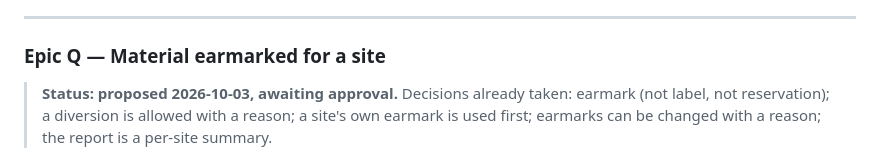
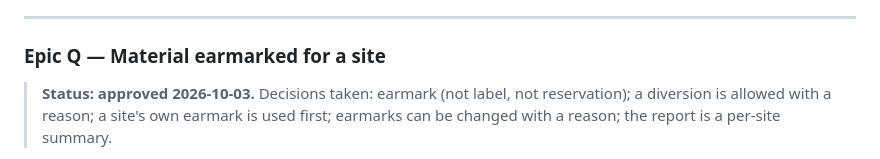
Before and after one commit to AmbeyiBrian/yardflow, a Markdown page: docs/01-requirements.md, the part around the change. Drawn GitHub-style.

Commit message:
Approve Epic Q

```diff
--- a/docs/01-requirements.md
+++ b/docs/01-requirements.md
@@ -1084,7 +1084,7 @@ is loaded, so that the load is checked against the pass by the scanner rather th
 
 ### Epic Q — Material earmarked for a site
 
-> **Status: proposed 2026-10-03, awaiting approval.** Decisions already taken: earmark (not label,
+> **Status: approved 2026-10-03.** Decisions taken: earmark (not label,
 > not reservation); a diversion is allowed with a reason; a site's own earmark is used first;
 > earmarks can be changed with a reason; the report is a per-site summary.
 
```
Also changed, not shown: docs/02-design.md (+1 -1 lines), docs/03-tasks.md (+1 -1 lines).
